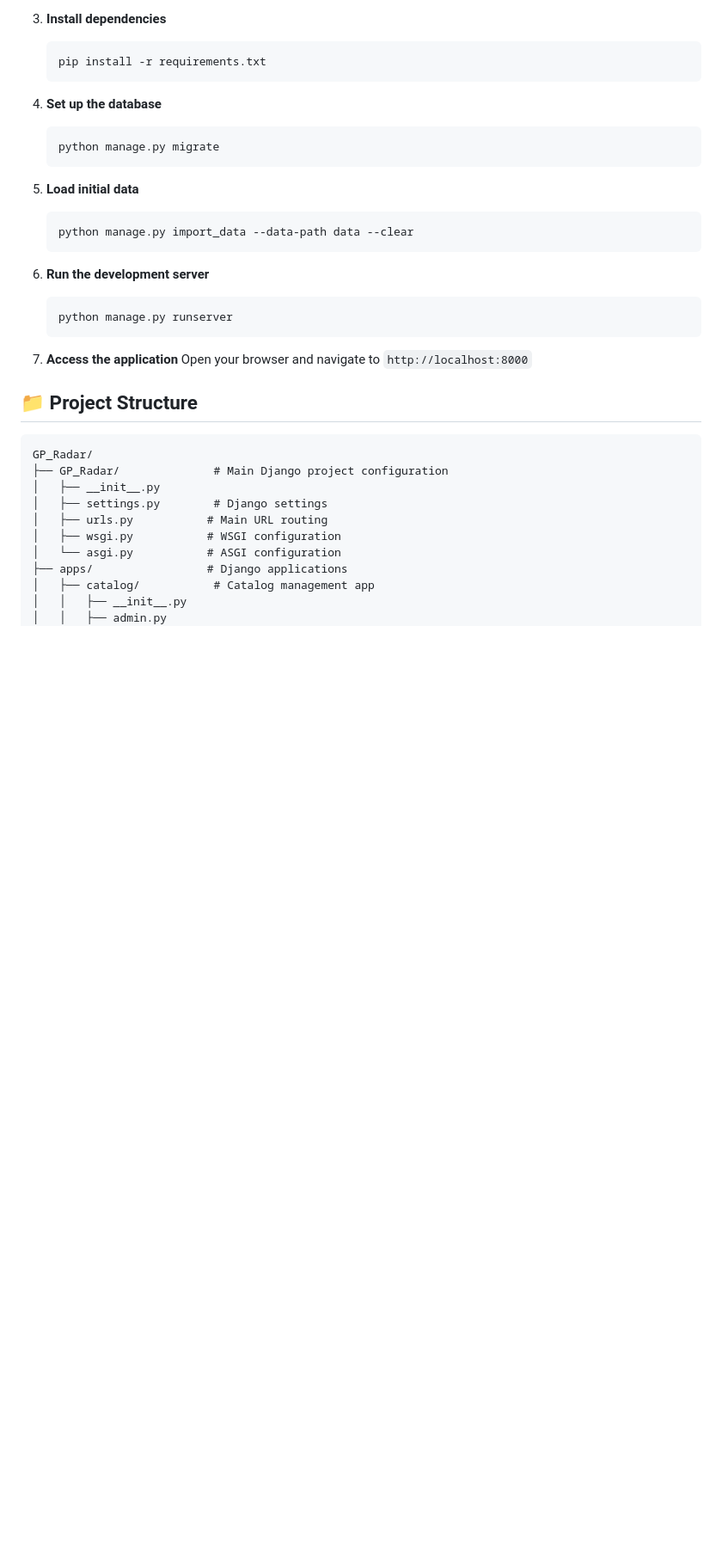
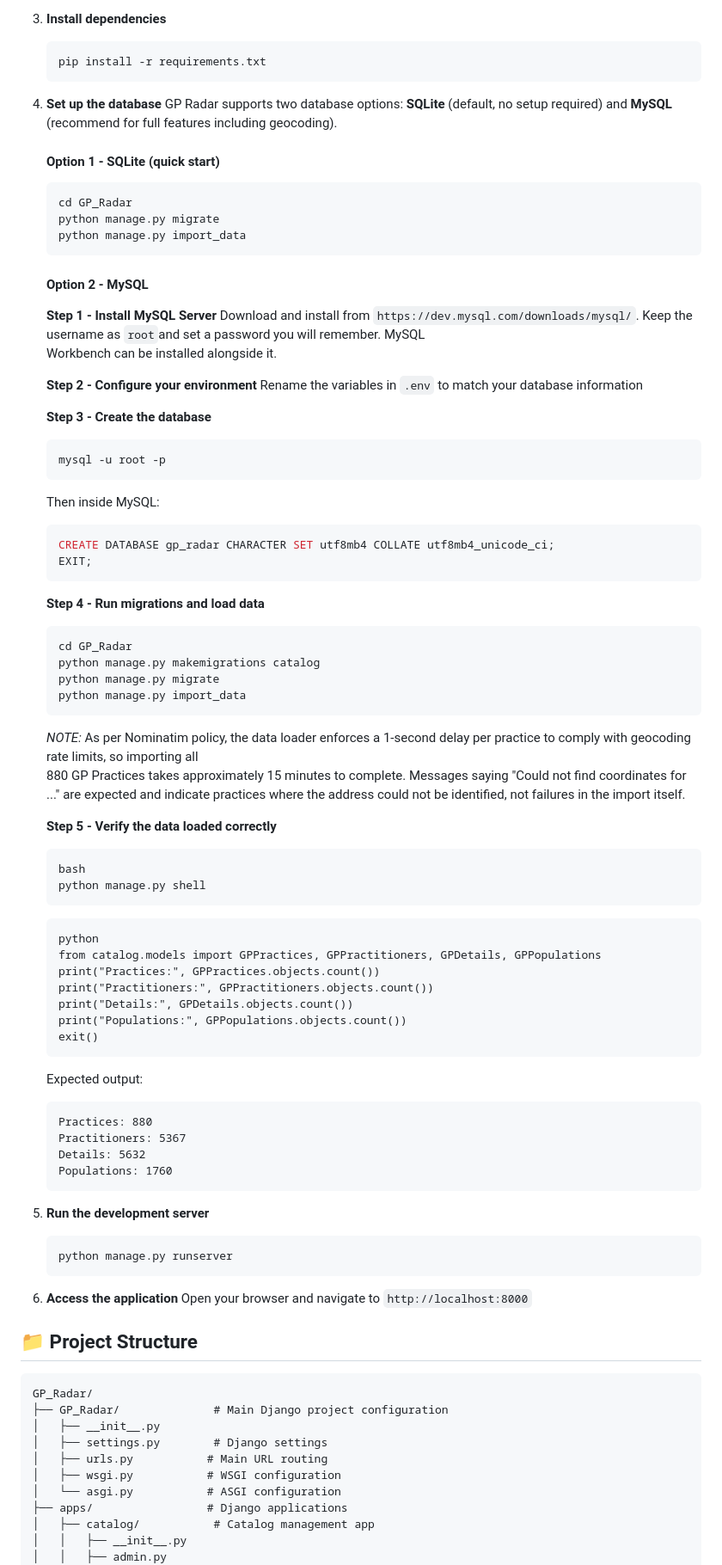
Before and after one commit to Alpha-1-Enterprise-SWD/CS551Q-Alpha_Assessment2, a Markdown page: README.md, the part around one of its changes. Shown at 86% size. GitHub-like rendering; blank space fills up the shorter version.

````diff
--- a/README.md
+++ b/README.md
@@ -83,21 +101,78 @@ This application utilizes official healthcare data from Public Health Scotland:
    ```
 
 4. **Set up the database**
+   GP Radar supports two database options: **SQLite** (default, no setup required) and **MySQL** (recommend for full features including geocoding).
+
+   #### Option 1 - SQLite (quick start)
    ```bash
+   cd GP_Radar
    python manage.py migrate
+   python manage.py import_data
    ```
 
-5. **Load initial data**
+   #### Option 2 - MySQL
+
+   **Step 1 - Install MySQL Server**
+   Download and install from `https://dev.mysql.com/downloads/mysql/`. Keep the username as `root`and set a password you will remember. MySQL
+   Workbench can be installed alongside it.
+
+   **Step 2 - Configure your environment**
+   Rename the variables in `.env` to match your database information
+
+   **Step 3 - Create the database**
    ```bash
-   python manage.py import_data --data-path data --clear
+   mysql -u root -p
    ```
 
-6. **Run the development server**
+   Then inside MySQL:
+   ```sql
+   CREATE DATABASE gp_radar CHARACTER SET utf8mb4 COLLATE utf8mb4_unicode_ci;
+   EXIT;
+   ```
+
+   **Step 4 - Run migrations and load data**
+   ```
+   cd GP_Radar
+   python manage.py makemigrations catalog
+   python manage.py migrate
+   python manage.py import_data
+   ```
+
+   *NOTE:* As per Nominatim policy, the data loader enforces a 1-second delay per practice to comply with geocoding rate limits, so importing all
+   880 GP Practices takes approximately 15 minutes to complete. Messages saying "Could not find coordinates for ..." are expected and indicate
+   practices where the address could not be identified, not failures in the import itself.
+
+   **Step 5 - Verify the data loaded correctly**
+   ```
+   bash
+   python manage.py shell
+   ```
+
+   ```
+   python
+   from catalog.models import GPPractices, GPPractitioners, GPDetails, GPPopulations
+   print("Practices:", GPPractices.objects.count())
+   print("Practitioners:", GPPractitioners.objects.count())
+   print("Details:", GPDetails.objects.count())
+   print("Populations:", GPPopulations.objects.count())
+   exit()
+   ```
+
+   Expected output:
+   ```
+   Practices: 880
+   Practitioners: 5367
+   Details: 5632
+   Populations: 1760
+   ```
+
+
+5. **Run the development server**
    ```bash
    python manage.py runserver
    ```
 
-7. **Access the application**
+6. **Access the application**
    Open your browser and navigate to `http://localhost:8000`
 
 ## 📁 Project Structure
````
Also changed, not shown: other parts of README.md (+26 -8 lines).
